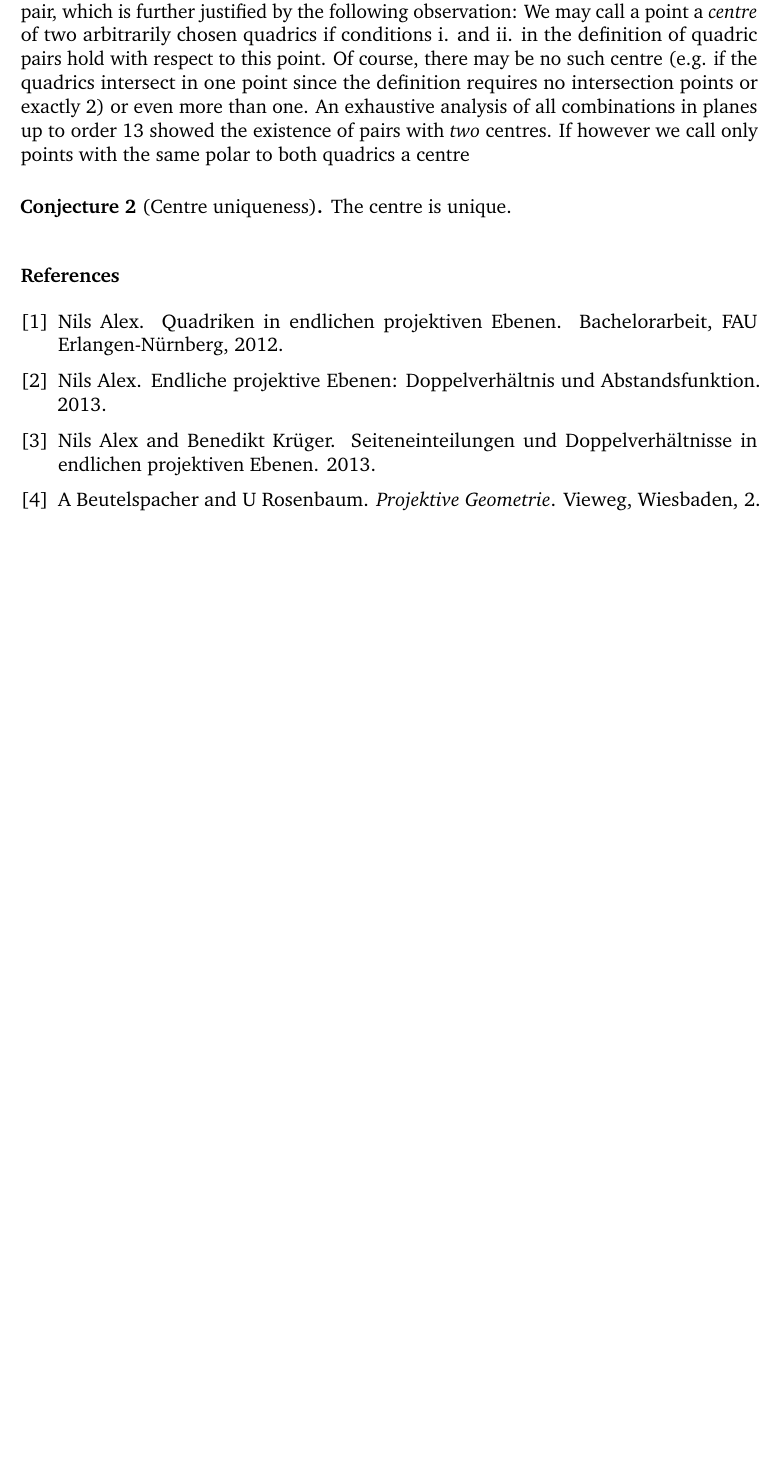
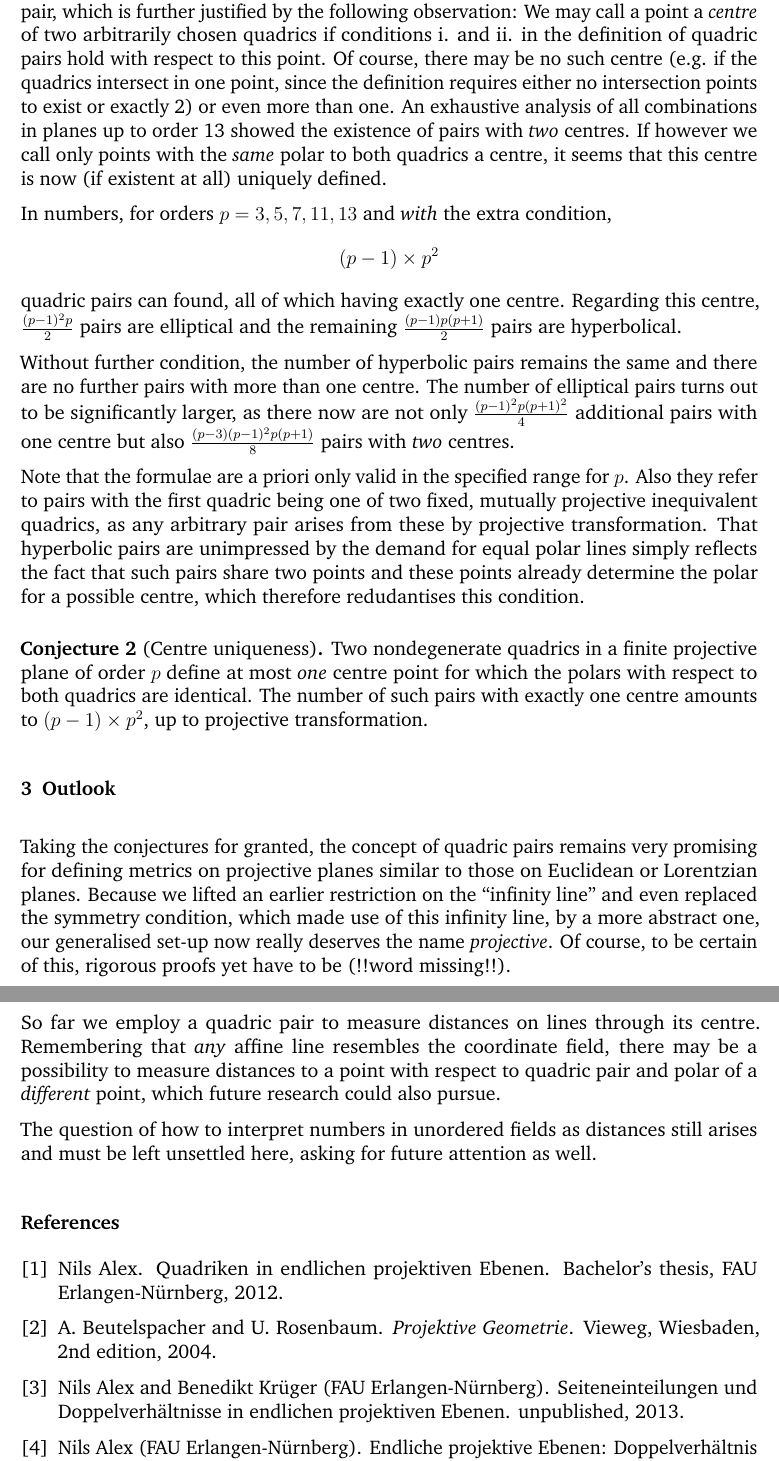
Before and after one commit to nilsalex/qp-heuristics, a LaTeX paper (heuristics.tex): part of page 3 of 3 before the commit and two parts of pages 3 and 4 of 4 after it, the two joined at a grey line, cut so that both start at the same text, the shorter picture padded with empty space. Compiled offline with pdfLaTeX.

Commit message:
nearly finished!

```diff
--- a/heuristics.tex
+++ b/heuristics.tex
@@ -28,4 +28,3 @@
 	Author = {Alex, Nils},
 	School = {FAU Erlangen-N{\"u}rnberg},
 	Title = {Quadriken in endlichen projektiven {E}benen},
-	Type = {Bachelorarbeit},
@@ -43,10 +42,13 @@
-	Author = {Alex, Nils and Kr{\"u}ger, Benedikt},
+@misc{AlKr:2013,
+	Author = {{Nils Alex and Benedikt Kr{\"u}ger (FAU Erlangen-N{\"u}rnberg)}},
 	Title = {Seiteneinteilungen und {D}oppelverh{\"a}ltnisse in endlichen projektiven {E}benen},
+	howpublished = {unpublished},
 	Year = {2013}}
 
-@article{Alex:2013,
-	Author = {Alex, Nils},
+@misc{Alex:2013,
+	Author = {{Nils Alex (FAU Erlangen-N{\"u}rnberg)}},
 	Title = {Endliche projektive {E}benen: {D}oppelverh{\"a}ltnis und {A}bstandsfunktion},
+	howpublished = {unpublished},
 	Year = {2013}}
 \end{filecontents}
 
@@ -96,11 +98,28 @@ Straightforward calculation.
 \end{proof}
 \end{conj}
 
-This leaves us with the problem of choosing one of two provided polars. The simplest resolution is to just \emph{impose uniqueness of the polars} as another restriction on a quadric pair, which is further justified by the following observation: We may call a point a \emph{centre} of two arbitrarily chosen quadrics if conditions i. and ii. in the definition of quadric pairs hold with respect to this point. Of course, there may be no such centre (e.g. if the quadrics intersect in one point since the definition requires no intersection points or exactly 2) or even more than one. An exhaustive analysis of all combinations in planes up to order 13 showed the existence of pairs with \emph{two} centres. If however we call only points with the same polar to both quadrics a centre
+This leaves us with the problem of choosing one of two provided polars. The simplest resolution is to just \emph{impose uniqueness of the polars} as another restriction on a quadric pair, which is further justified by the following observation: We may call a point a \emph{centre} of two arbitrarily chosen quadrics if conditions i. and ii. in the definition of quadric pairs hold with respect to this point. Of course, there may be no such centre (e.g. if the quadrics intersect in one point, since the definition requires either no intersection points to exist or exactly 2) or even more than one. An exhaustive analysis of all combinations in planes up to order 13 showed the existence of pairs with \emph{two} centres. If however we call only points with the \emph{same} polar to both quadrics a centre, it seems that this centre is now (if existent at all) uniquely defined.
+
+In numbers, for orders $p=3,5,7,11,13$ and \emph{with} the extra condition,
+\begin{equation*}
+(p-1)\times p^2
+\end{equation*}
+quadric pairs can found, all of which having exactly one centre. Regarding this centre, $\frac{(p-1)^2p}{2}$ pairs are elliptical and the remaining $\frac{(p-1)p(p+1)}{2}$ pairs are hyperbolical.
+
+Without further condition, the number of hyperbolic pairs remains the same and there are no further pairs with more than one centre. The number of elliptical pairs turns out to be significantly larger, as there now are not only $\frac{(p-1)^2p(p+1)^2}{4}$ additional pairs with one centre but also $\frac{(p-3)(p-1)^2p(p+1)}{8}$ pairs with \emph{two} centres.
+
+Note that the formulae are a priori only valid in the specified range for $p$. Also they refer to pairs with the first quadric being one of two fixed, mutually projective inequivalent quadrics, as any arbitrary pair arises from these by projective transformation. That hyperbolic pairs are unimpressed by the demand for equal polar lines simply reflects the fact that such pairs share two points and these points already determine the polar for a possible centre, which therefore redudantises this condition.
 
 \begin{conj}[Centre uniqueness]
-The centre is unique.
+Two nondegenerate quadrics in a finite projective plane of order $p$ define at most \emph{one} centre point for which the polars with respect to both quadrics are identical. The number of such pairs with exactly one centre amounts to $(p-1)\times p^2$, up to projective transformation.
 \end{conj}
+
+\section{Outlook}
+Taking the conjectures for granted, the concept of quadric pairs remains very promising for defining metrics on projective planes similar to those on Euclidean or Lorentzian planes. Because we lifted an earlier restriction on the ``infinity line'' and even replaced the symmetry condition, which made use of this infinity line, by a more abstract one, our generalised set-up now really deserves the name \emph{projective}. Of course, to be certain of this, rigorous proofs yet have to be (!!word missing!!).
+
+So far we employ a quadric pair to measure distances on lines through its centre. Remembering that \emph{any} affine line resembles the coordinate field, there may be a possibility to measure distances to a point with respect to quadric pair and polar of a \emph{different} point, which future research could also pursue.
+
+The question of how to interpret numbers in unordered fields as distances still arises and must be left unsettled here, asking for future attention as well.
 
 \bibliographystyle{plainnat}
 \bibliography{\jobname.bib}
```
Also changed, not shown: heuristics.tex (12 more changed lines).
